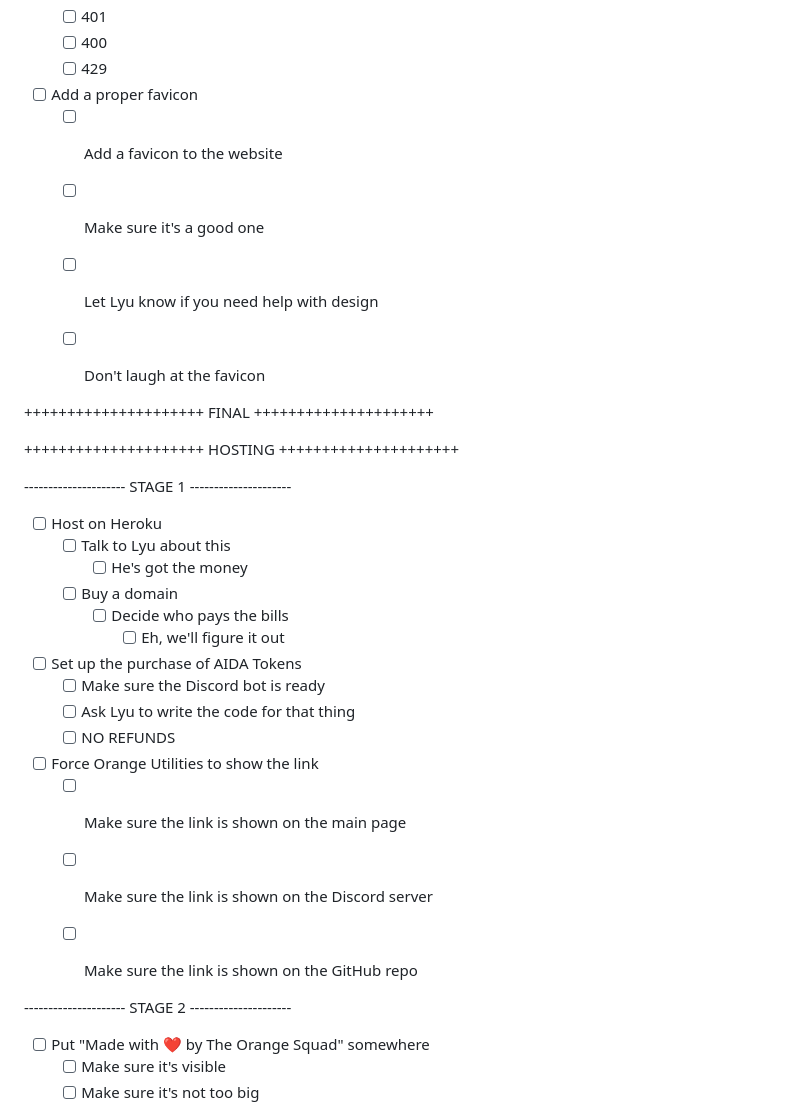
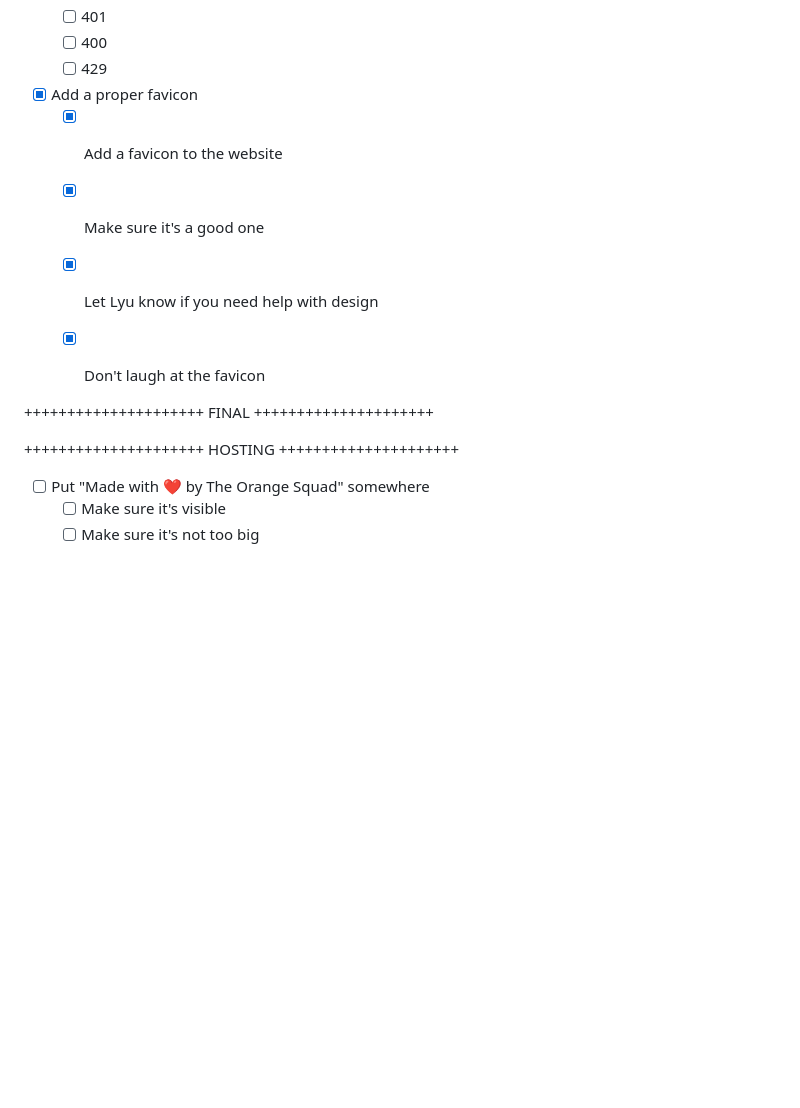
Before and after one commit to LyubomirT/aidaweb, a Markdown page: TODO.md, the part around the change. GitHub-like rendering; blank space fills up the shorter version.

```diff
--- a/TODO.md
+++ b/TODO.md
@@ -190,11 +190,11 @@ IT JUST WORKS (No, I'm not Todd Howard)
     - [ ] 400
     - [ ] 429
 
-- [ ] Add a proper favicon
-    - [ ] Add a favicon to the website
-    - [ ] Make sure it's a good one
-    - [ ] Let Lyu know if you need help with design
-    - [ ] Don't laugh at the favicon
+- [x] Add a proper favicon
+    - [x] Add a favicon to the website
+    - [x] Make sure it's a good one
+    - [x] Let Lyu know if you need help with design
+    - [x] Don't laugh at the favicon
 
 
 +++++++++++++++++++++ FINAL +++++++++++++++++++++
@@ -209,27 +209,6 @@ IT JUST WORKS (No, I'm not Todd Howard)
 
 +++++++++++++++++++++ HOSTING +++++++++++++++++++++
 
---------------------- STAGE 1 ---------------------
-
-- [ ] Host on Heroku
-     - [ ] Talk to Lyu about this
-        - [ ] He's got the money
-    - [ ] Buy a domain
-         - [ ] Decide who pays the bills
-            - [ ] Eh, we'll figure it out
-
-- [ ] Set up the purchase of AIDA Tokens
-    - [ ] Make sure the Discord bot is ready
-    - [ ] Ask Lyu to write the code for that thing
-    - [ ] NO REFUNDS
-
-- [ ] Force Orange Utilities to show the link
-    - [ ] Make sure the link is shown on the main page
-    - [ ] Make sure the link is shown on the Discord server
-    - [ ] Make sure the link is shown on the GitHub repo
-
-
---------------------- STAGE 2 ---------------------
 
 - [ ] Put "Made with ❤️ by The Orange Squad" somewhere
     - [ ] Make sure it's visible
```
